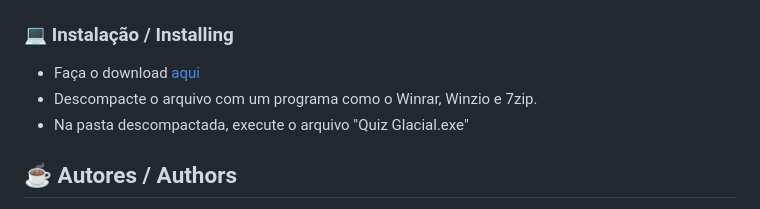
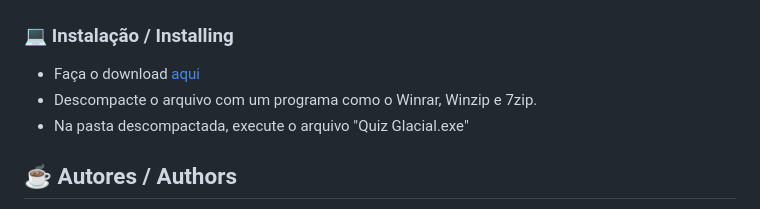
Before and after one commit to Ernakh/QuizGlacial, a Markdown page: README.md, the part around the change. Drawn GitHub-style.

```diff
--- a/README.md
+++ b/README.md
@@ -15,7 +15,7 @@ An in-depth paragraph about your project and overview of use.
 ### 💻 Instalação / Installing
 
 * Faça o download [aqui](https://ernakh.itch.io/quizglacial)
-* Descompacte o arquivo com um programa como o Winrar, Winzio e 7zip.
+* Descompacte o arquivo com um programa como o Winrar, Winzip e 7zip.
 * Na pasta descompactada, execute o arquivo "Quiz Glacial.exe"
 
 
```
